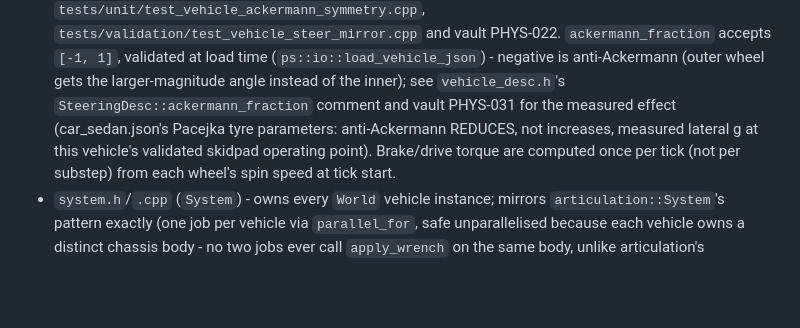
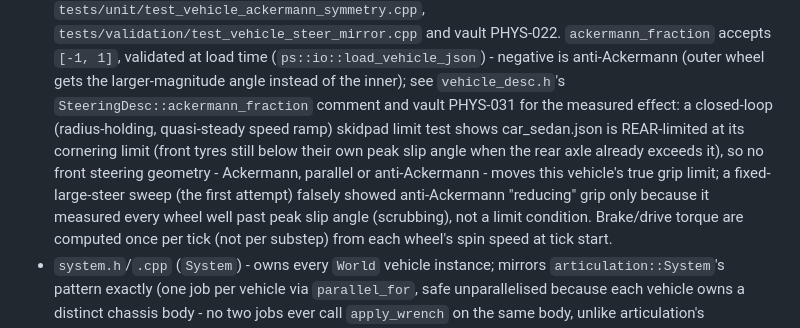
Before and after one commit to SebastianDanielFrenz/physics_sim, a Markdown page: CLAUDE.md, the part around the change. GitHub-like rendering; blank space fills up the shorter version.

Commit message:
CLAUDE.md: correct the anti-Ackermann measurement note (rear-limited, not reduced grip)
The first measurement (fixed steer=0.8 sweep, matching
test_vehicle_skidpad.cpp) put every tyre 25-35 deg past this tyre's actual
peak-Fy slip angle (~8-9 deg, confirmed from the Pacejka model itself) -
it measured scrubbing, not a limit condition. A redone closed-loop
(radius-holding PI controller, quasi-steady speed ramp) measurement shows
car_sedan.json is REAR-limited at its cornering limit: front tyres are
still below their own peak slip angle when the rear axle already exceeds
it, so no front steering geometry can move this vehicle's true grip
limit. See vault PHYS-031's update for the full corrected measurement.

tools\ci.ps1 -Affected: doc-only change, greps only, 3.4s, passed.

Co-Authored-By: Claude Sonnet 5 <noreply@anthropic.com>

```diff
--- a/CLAUDE.md
+++ b/CLAUDE.md
@@ -725,9 +725,14 @@ internal-implementation seam. No Jolt type appears in any public header.
   (`ps::io::load_vehicle_json`) - negative is anti-Ackermann (outer wheel
   gets the larger-magnitude angle instead of the inner); see
   `vehicle_desc.h`'s `SteeringDesc::ackermann_fraction` comment and vault
-  PHYS-031 for the measured effect (car_sedan.json's Pacejka tyre
-  parameters: anti-Ackermann REDUCES, not increases, measured lateral g
-  at this vehicle's validated skidpad operating point).
+  PHYS-031 for the measured effect: a closed-loop (radius-holding,
+  quasi-steady speed ramp) skidpad limit test shows car_sedan.json is
+  REAR-limited at its cornering limit (front tyres still below their own
+  peak slip angle when the rear axle already exceeds it), so no front
+  steering geometry - Ackermann, parallel or anti-Ackermann - moves this
+  vehicle's true grip limit; a fixed-large-steer sweep (the first attempt)
+  falsely showed anti-Ackermann "reducing" grip only because it measured
+  every wheel well past peak slip angle (scrubbing), not a limit condition.
   Brake/drive torque are computed once per tick (not per substep) from
   each wheel's spin speed at tick start.
 - `system.h`/`.cpp` (`System`) - owns every `World` vehicle instance;
```
